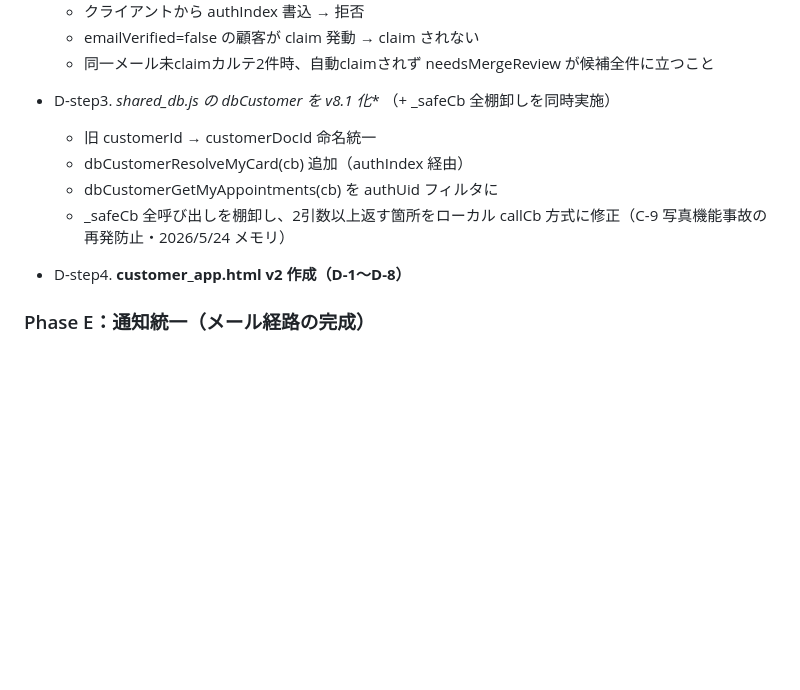
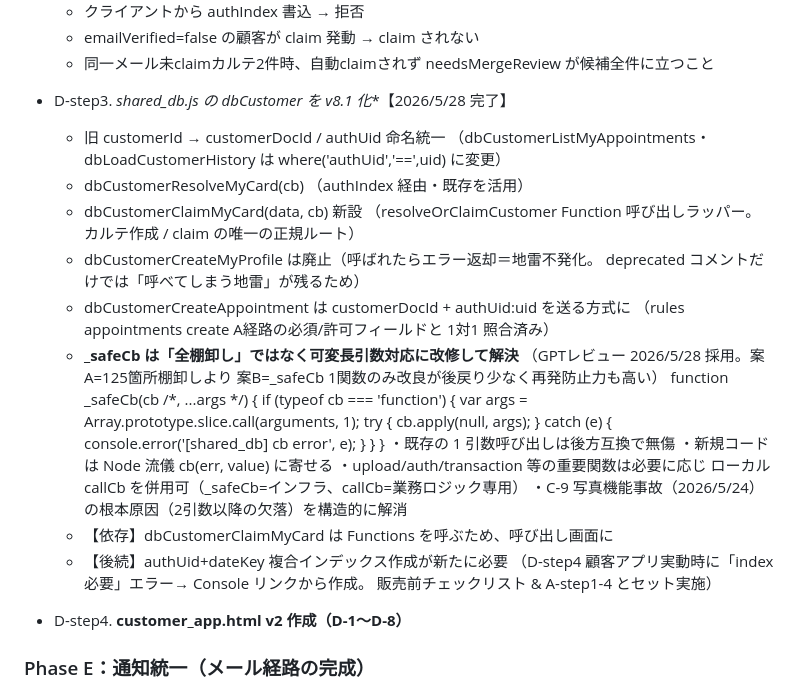
Before and after one commit to salondemiro-tech/salon, a Markdown page: DESIGN.md, the part around the change. GitHub-like rendering; blank space fills up the shorter version.

```diff
--- a/DESIGN.md
+++ b/DESIGN.md
@@ -1413,13 +1413,38 @@ sendChangeNotification(customerDocId, oldAppointment, newAppointment, cb);
     - 同一メール未claimカルテ2件時、自動claimされず needsMergeReview
       が候補全件に立つこと
 
-  - D-step3. **shared_db.js の dbCustomer* を v8.1 化**
-    （+ _safeCb 全棚卸しを同時実施）
-    - 旧 customerId → customerDocId 命名統一
-    - dbCustomerResolveMyCard(cb) 追加（authIndex 経由）
-    - dbCustomerGetMyAppointments(cb) を authUid フィルタに
-    - _safeCb 全呼び出しを棚卸し、2引数以上返す箇所をローカル
-      callCb 方式に修正（C-9 写真機能事故の再発防止・2026/5/24 メモリ）
+  - D-step3. **shared_db.js の dbCustomer* を v8.1 化**【2026/5/28 完了】
+    - 旧 customerId → customerDocId / authUid 命名統一
+      （dbCustomerListMyAppointments・dbLoadCustomerHistory は
+       where('authUid','==',uid) に変更）
+    - dbCustomerResolveMyCard(cb) （authIndex 経由・既存を活用）
+    - dbCustomerClaimMyCard(data, cb) 新設
+      （resolveOrClaimCustomer Function 呼び出しラッパー。
+       カルテ作成 / claim の唯一の正規ルート）
+    - dbCustomerCreateMyProfile は廃止（呼ばれたらエラー返却＝地雷不発化。
+       deprecated コメントだけでは「呼べてしまう地雷」が残るため）
+    - dbCustomerCreateAppointment は customerDocId + authUid:uid を送る方式に
+      （rules appointments create A経路の必須/許可フィールドと 1対1 照合済み）
+    - **_safeCb は「全棚卸し」ではなく可変長引数対応に改修して解決**
+      （GPTレビュー 2026/5/28 採用。案A=125箇所棚卸しより
+       案B=_safeCb 1関数のみ改良が後戻り少なく再発防止力も高い）
+        function _safeCb(cb /*, ...args */) {
+          if (typeof cb === 'function') {
+            var args = Array.prototype.slice.call(arguments, 1);
+            try { cb.apply(null, args); }
+            catch (e) { console.error('[shared_db] cb error', e); }
+          }
+        }
+      ・既存の 1 引数呼び出しは後方互換で無傷
+      ・新規コードは Node 流儀 cb(err, value) に寄せる
+      ・upload/auth/transaction 等の重要関数は必要に応じ
+        ローカル callCb を併用可（_safeCb=インフラ、callCb=業務ロジック専用）
+      ・C-9 写真機能事故（2026/5/24）の根本原因（2引数以降の欠落）を構造的に解消
+    - 【依存】dbCustomerClaimMyCard は Functions を呼ぶため、呼び出し画面に
+      <script src="firebase-functions-compat.js"> が必要（D-step4 で対応）
+    - 【後続】authUid+dateKey 複合インデックス作成が新たに必要
+      （D-step4 顧客アプリ実動時に「index 必要」エラー→ Console リンクから作成。
+       販売前チェックリスト & A-step1-4 とセット実施）
 
   - D-step4. **customer_app.html v2 作成（D-1〜D-8）**
 
```
